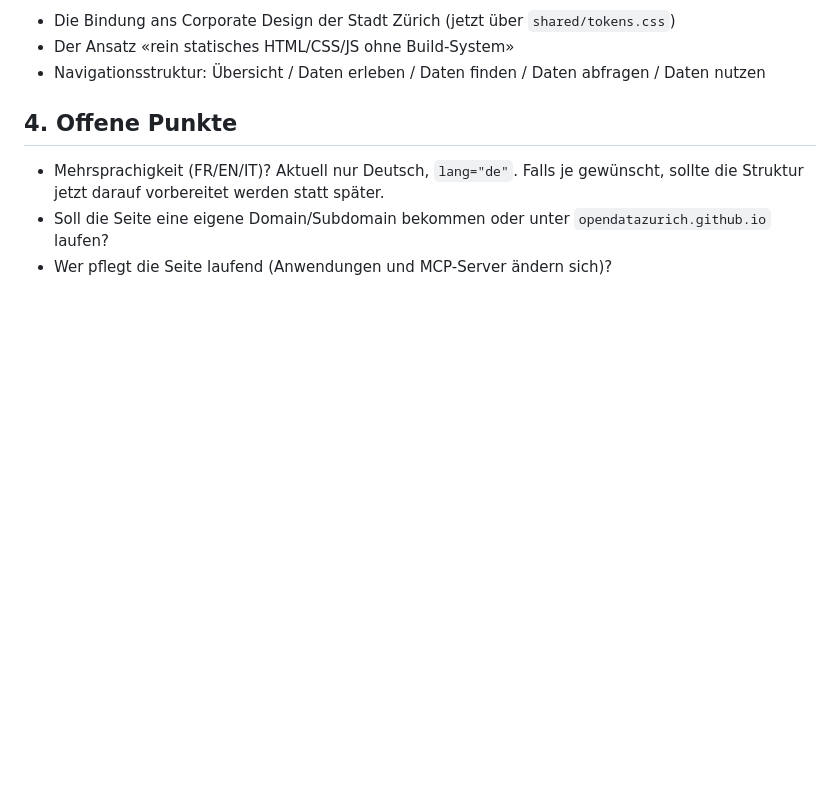
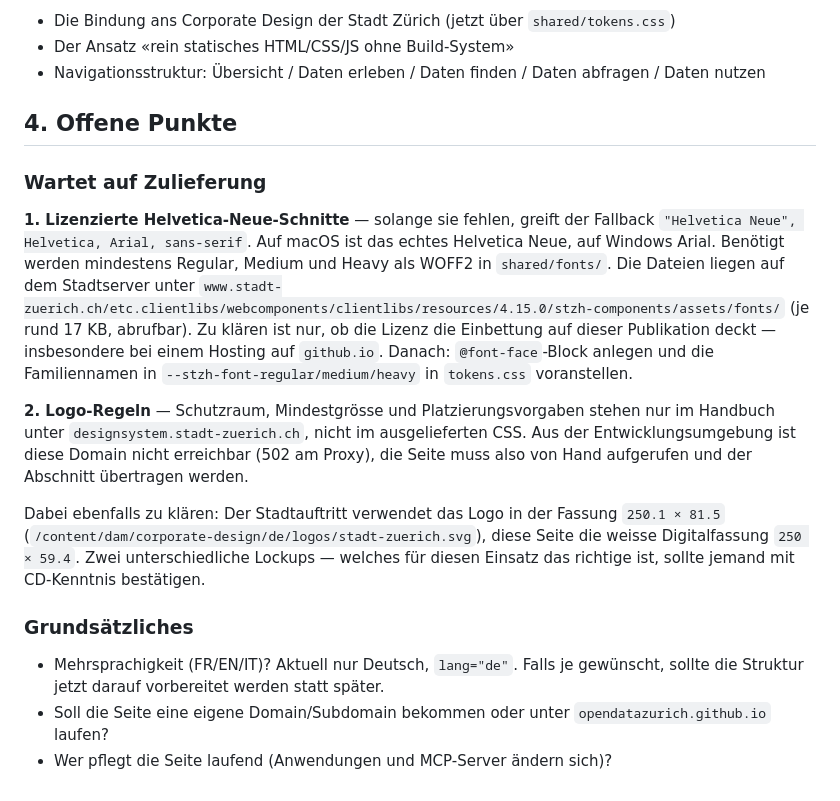
Before and after one commit to opendatazurich/ssz_odz_schnelleinstieg, a Markdown page: UMBAU-PLAN.md, the part around the change. Drawn GitHub-style; blank space fills up the shorter version.

Commit message:
Offene Punkte im Umbauplan praezisiert
Die zwei zulieferungsabhaengigen Punkte (Helvetica-Neue-Lizenzdateien,
Logo-Regeln) mit Bezugsquelle, Pfaden und Klaerungsbedarf dokumentiert.

Co-Authored-By: Claude Opus 5 <noreply@anthropic.com>
Claude-Session: https://claude.ai/code/session_01X2n9EMXS4Cm24chVQYgJJ7

```diff
--- a/UMBAU-PLAN.md
+++ b/UMBAU-PLAN.md
@@ -204,6 +204,30 @@ Ebenfalls unverändert bleiben:
 
 ## 4. Offene Punkte
 
+### Wartet auf Zulieferung
+
+**1. Lizenzierte Helvetica-Neue-Schnitte** — solange sie fehlen, greift der
+Fallback `"Helvetica Neue", Helvetica, Arial, sans-serif`. Auf macOS ist das echtes
+Helvetica Neue, auf Windows Arial. Benötigt werden mindestens Regular, Medium und
+Heavy als WOFF2 in `shared/fonts/`. Die Dateien liegen auf dem Stadtserver unter
+`www.stadt-zuerich.ch/etc.clientlibs/webcomponents/clientlibs/resources/4.15.0/stzh-components/assets/fonts/`
+(je rund 17 KB, abrufbar). Zu klären ist nur, ob die Lizenz die Einbettung auf
+dieser Publikation deckt — insbesondere bei einem Hosting auf `github.io`.
+Danach: `@font-face`-Block anlegen und die Familiennamen in
+`--stzh-font-regular/medium/heavy` in `tokens.css` voranstellen.
+
+**2. Logo-Regeln** — Schutzraum, Mindestgrösse und Platzierungsvorgaben stehen nur
+im Handbuch unter `designsystem.stadt-zuerich.ch`, nicht im ausgelieferten CSS.
+Aus der Entwicklungsumgebung ist diese Domain nicht erreichbar (502 am Proxy), die
+Seite muss also von Hand aufgerufen und der Abschnitt übertragen werden.
+
+Dabei ebenfalls zu klären: Der Stadtauftritt verwendet das Logo in der Fassung
+`250.1 × 81.5` (`/content/dam/corporate-design/de/logos/stadt-zuerich.svg`), diese
+Seite die weisse Digitalfassung `250 × 59.4`. Zwei unterschiedliche Lockups — welches
+für diesen Einsatz das richtige ist, sollte jemand mit CD-Kenntnis bestätigen.
+
+### Grundsätzliches
+
 - Mehrsprachigkeit (FR/EN/IT)? Aktuell nur Deutsch, `lang="de"`. Falls je gewünscht, sollte
   die Struktur jetzt darauf vorbereitet werden statt später.
 - Soll die Seite eine eigene Domain/Subdomain bekommen oder unter `opendatazurich.github.io`
```
